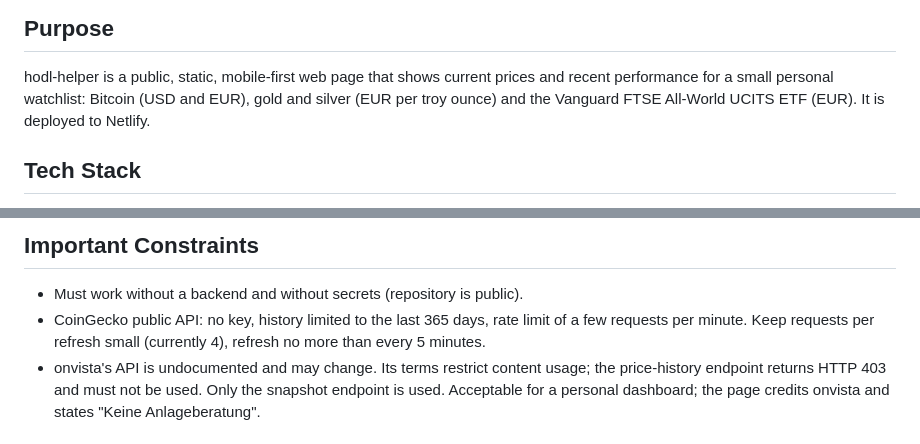
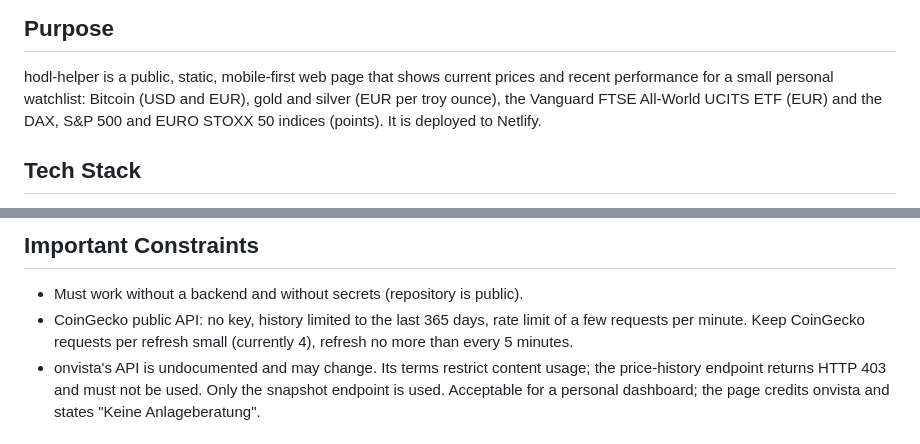
Before and after one commit to PragmaTech-GmbH/hodl-helper, a Markdown page: openspec/project.md, 2 parts joined by grey strips. GitHub-like rendering.

```diff
--- a/openspec/project.md
+++ b/openspec/project.md
@@ -3,7 +3,8 @@
 ## Purpose
 hodl-helper is a public, static, mobile-first web page that shows current prices and recent
 performance for a small personal watchlist: Bitcoin (USD and EUR), gold and silver (EUR per troy
-ounce) and the Vanguard FTSE All-World UCITS ETF (EUR). It is deployed to Netlify.
+ounce), the Vanguard FTSE All-World UCITS ETF (EUR) and the DAX, S&P 500 and EURO STOXX 50 indices
+(points). It is deployed to Netlify.
 
 ## Tech Stack
 - Plain HTML, CSS and vanilla JavaScript (ES2022). No framework, no bundler, no build step, no npm
@@ -41,7 +42,7 @@ ounce) and the Vanguard FTSE All-World UCITS ETF (EUR). It is deployed to Netlif
 ## Important Constraints
 - Must work without a backend and without secrets (repository is public).
 - CoinGecko public API: no key, history limited to the last 365 days, rate limit of a few requests per
-  minute. Keep requests per refresh small (currently 4), refresh no more than every 5 minutes.
+  minute. Keep CoinGecko requests per refresh small (currently 4), refresh no more than every 5 minutes.
 - onvista's API is undocumented and may change. Its terms restrict content usage; the price-history
   endpoint returns HTTP 403 and must not be used. Only the snapshot endpoint is used. Acceptable for a
   personal dashboard; the page credits onvista and states "Keine Anlageberatung".
```
Also changed, not shown: README.md (+1 -0 lines), screenshot-aktuell.png, screenshot-ytd.png, 6 other files.
